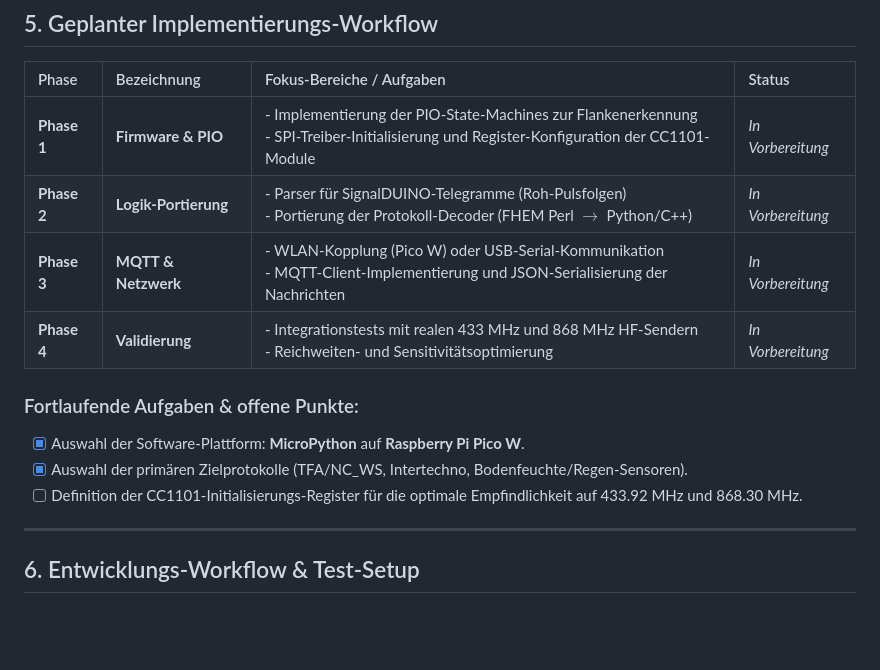
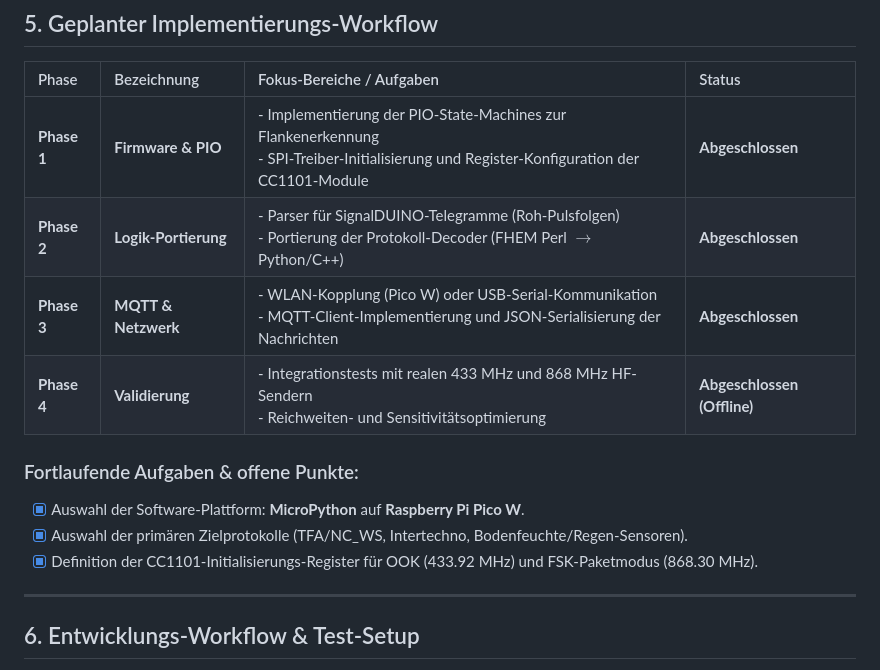
Before and after one commit to Antannah/signalrpi, a Markdown page: readme.md, the part around one of its changes. GitHub-like rendering; blank space fills up the shorter version.

```diff
--- a/readme.md
+++ b/readme.md
@@ -203,15 +203,15 @@ graph TD
 
 | Phase | Bezeichnung | Fokus-Bereiche / Aufgaben | Status |
 | :--- | :--- | :--- | :--- |
-| **Phase 1** | **Firmware & PIO** | - Implementierung der PIO-State-Machines zur Flankenerkennung<br>- SPI-Treiber-Initialisierung und Register-Konfiguration der CC1101-Module | *In Vorbereitung* |
-| **Phase 2** | **Logik-Portierung** | - Parser für SignalDUINO-Telegramme (Roh-Pulsfolgen)<br>- Portierung der Protokoll-Decoder (FHEM Perl $\rightarrow$ Python/C++) | *In Vorbereitung* |
-| **Phase 3** | **MQTT & Netzwerk** | - WLAN-Kopplung (Pico W) oder USB-Serial-Kommunikation<br>- MQTT-Client-Implementierung und JSON-Serialisierung der Nachrichten | *In Vorbereitung* |
-| **Phase 4** | **Validierung** | - Integrationstests mit realen 433 MHz und 868 MHz HF-Sendern<br>- Reichweiten- und Sensitivitätsoptimierung | *In Vorbereitung* |
+| **Phase 1** | **Firmware & PIO** | - Implementierung der PIO-State-Machines zur Flankenerkennung<br>- SPI-Treiber-Initialisierung und Register-Konfiguration der CC1101-Module | **Abgeschlossen** |
+| **Phase 2** | **Logik-Portierung** | - Parser für SignalDUINO-Telegramme (Roh-Pulsfolgen)<br>- Portierung der Protokoll-Decoder (FHEM Perl $\rightarrow$ Python/C++) | **Abgeschlossen** |
+| **Phase 3** | **MQTT & Netzwerk** | - WLAN-Kopplung (Pico W) oder USB-Serial-Kommunikation<br>- MQTT-Client-Implementierung und JSON-Serialisierung der Nachrichten | **Abgeschlossen** |
+| **Phase 4** | **Validierung** | - Integrationstests mit realen 433 MHz und 868 MHz HF-Sendern<br>- Reichweiten- und Sensitivitätsoptimierung | **Abgeschlossen (Offline)** |
 
 ### Fortlaufende Aufgaben & offene Punkte:
 - [x] Auswahl der Software-Plattform: **MicroPython** auf **Raspberry Pi Pico W**.
 - [x] Auswahl der primären Zielprotokolle (TFA/NC_WS, Intertechno, Bodenfeuchte/Regen-Sensoren).
-- [ ] Definition der CC1101-Initialisierungs-Register für die optimale Empfindlichkeit auf 433.92 MHz und 868.30 MHz.
+- [x] Definition der CC1101-Initialisierungs-Register für OOK (433.92 MHz) und FSK-Paketmodus (868.30 MHz).
 
 ---
 
```
Also changed, not shown: other parts of readme.md (+41 -17 lines).
